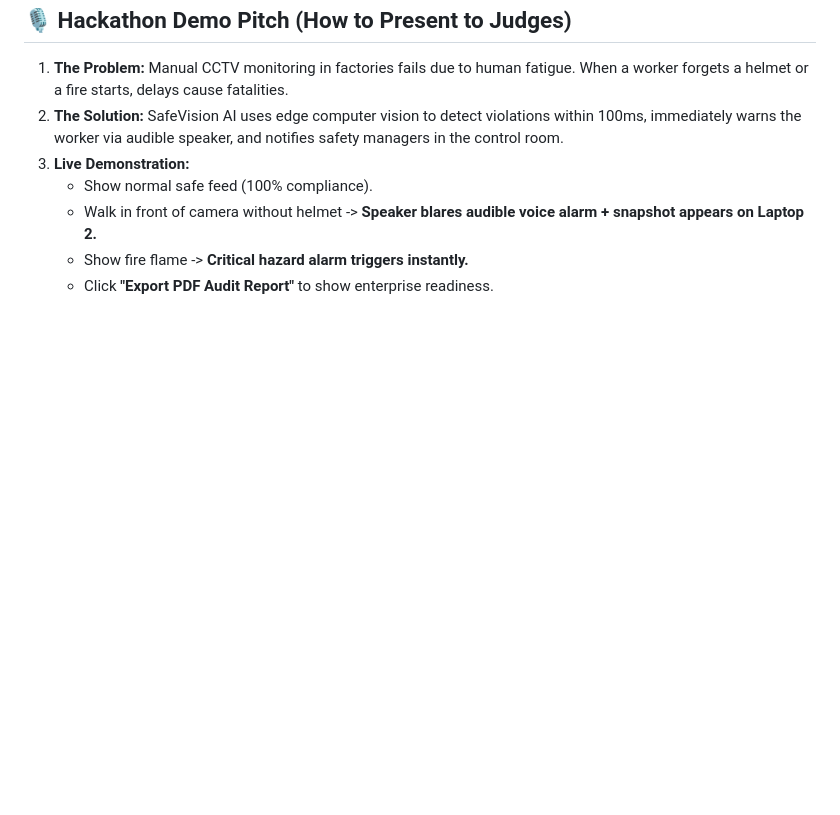
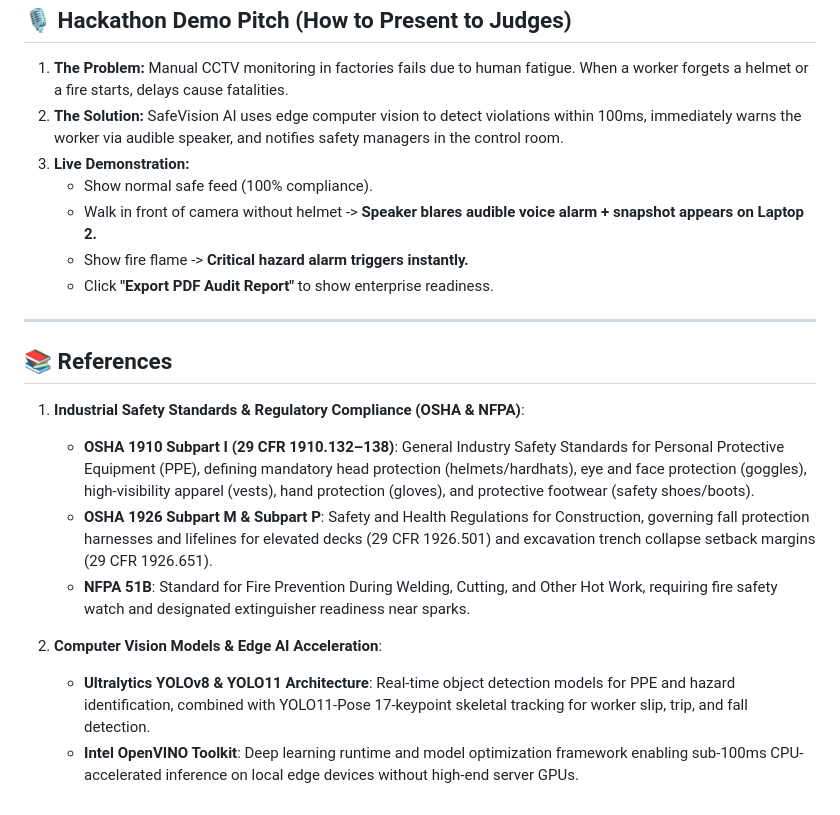
Before and after one commit to subhakantamuduli83-sudo/SafeVision-AI, a Markdown page: README.md, the part around the change. Drawn GitHub-style; blank space fills up the shorter version.

Commit message:
docs: add formal References section covering OSHA standards and YOLO OpenVINO edge AI

```diff
--- a/README.md
+++ b/README.md
@@ -73,3 +73,16 @@ python run.py
    - Walk in front of camera without helmet -> **Speaker blares audible voice alarm + snapshot appears on Laptop 2.**
    - Show fire flame -> **Critical hazard alarm triggers instantly.**
    - Click **"Export PDF Audit Report"** to show enterprise readiness.
+
+---
+
+## 📚 References
+
+1. **Industrial Safety Standards & Regulatory Compliance (OSHA & NFPA)**:
+   - **OSHA 1910 Subpart I (29 CFR 1910.132–138)**: General Industry Safety Standards for Personal Protective Equipment (PPE), defining mandatory head protection (helmets/hardhats), eye and face protection (goggles), high-visibility apparel (vests), hand protection (gloves), and protective footwear (safety shoes/boots).
+   - **OSHA 1926 Subpart M & Subpart P**: Safety and Health Regulations for Construction, governing fall protection harnesses and lifelines for elevated decks (29 CFR 1926.501) and excavation trench collapse setback margins (29 CFR 1926.651).
+   - **NFPA 51B**: Standard for Fire Prevention During Welding, Cutting, and Other Hot Work, requiring fire safety watch and designated extinguisher readiness near sparks.
+
+2. **Computer Vision Models & Edge AI Acceleration**:
+   - **Ultralytics YOLOv8 & YOLO11 Architecture**: Real-time object detection models for PPE and hazard identification, combined with YOLO11-Pose 17-keypoint skeletal tracking for worker slip, trip, and fall detection.
+   - **Intel OpenVINO Toolkit**: Deep learning runtime and model optimization framework enabling sub-100ms CPU-accelerated inference on local edge devices without high-end server GPUs.
```
